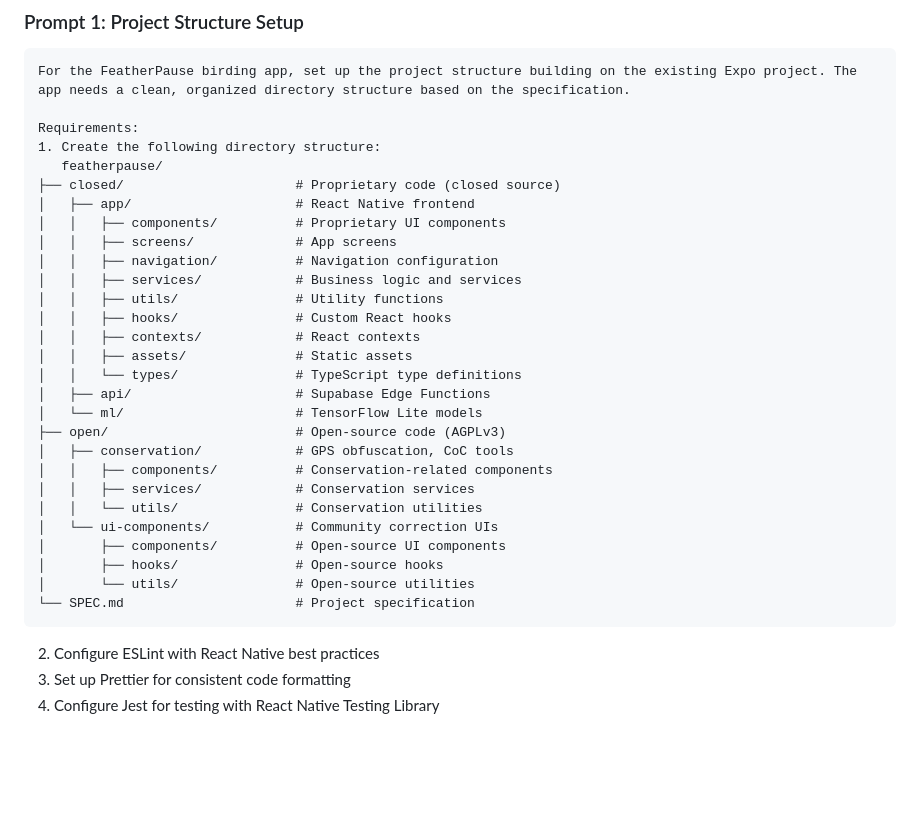
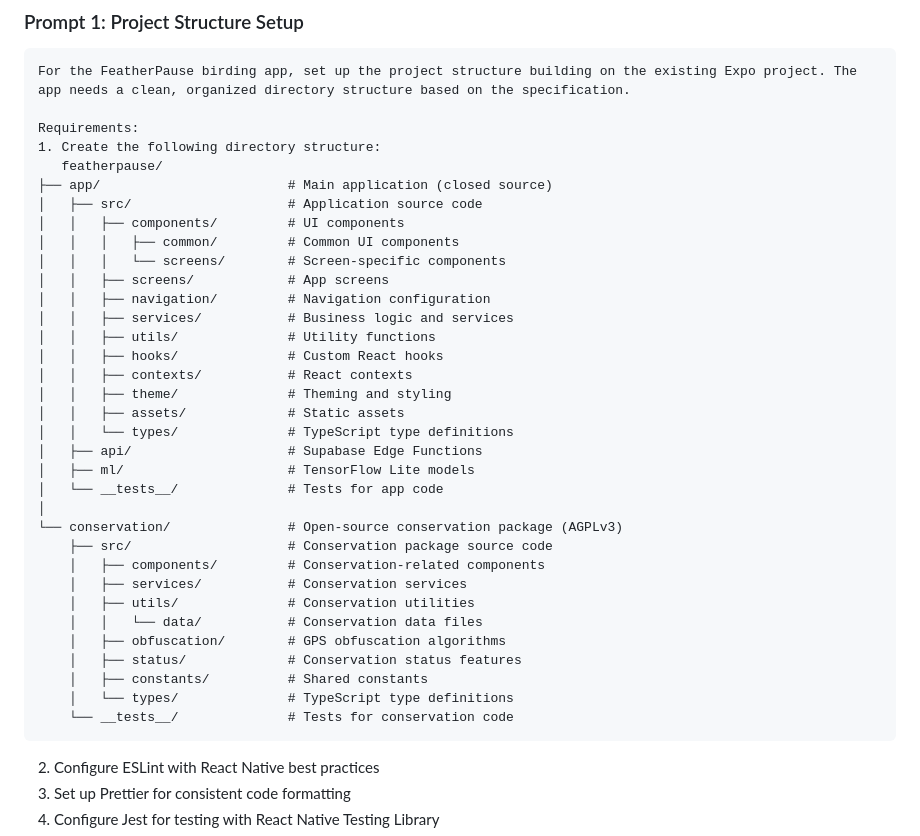
Before and after one commit to Istionia/featherpause, a Markdown page: app/BATTLEPLAN.md, the part around the change. Drawn GitHub-style; blank space fills up the shorter version.

Commit message:
Update directory structure in LLM prompt to match new monorepo structure

````diff
--- a/app/BATTLEPLAN.md
+++ b/app/BATTLEPLAN.md
@@ -568,30 +568,36 @@ For the FeatherPause birding app, set up the project structure building on the e
 Requirements:
 1. Create the following directory structure:
    featherpause/
-├── closed/                      # Proprietary code (closed source)
-│   ├── app/                     # React Native frontend
-│   │   ├── components/          # Proprietary UI components
-│   │   ├── screens/             # App screens
-│   │   ├── navigation/          # Navigation configuration
-│   │   ├── services/            # Business logic and services
-│   │   ├── utils/               # Utility functions
-│   │   ├── hooks/               # Custom React hooks
-│   │   ├── contexts/            # React contexts
-│   │   ├── assets/              # Static assets
-│   │   └── types/               # TypeScript type definitions
-│   ├── api/                     # Supabase Edge Functions
-│   └── ml/                      # TensorFlow Lite models
-├── open/                        # Open-source code (AGPLv3)
-│   ├── conservation/            # GPS obfuscation, CoC tools
-│   │   ├── components/          # Conservation-related components
-│   │   ├── services/            # Conservation services
-│   │   └── utils/               # Conservation utilities
-│   └── ui-components/           # Community correction UIs
-│       ├── components/          # Open-source UI components
-│       ├── hooks/               # Open-source hooks
-│       └── utils/               # Open-source utilities
-└── SPEC.md                      # Project specification
-   ```
+├── app/                        # Main application (closed source)
+│   ├── src/                    # Application source code
+│   │   ├── components/         # UI components
+│   │   │   ├── common/         # Common UI components
+│   │   │   └── screens/        # Screen-specific components
+│   │   ├── screens/            # App screens
+│   │   ├── navigation/         # Navigation configuration
+│   │   ├── services/           # Business logic and services
+│   │   ├── utils/              # Utility functions
+│   │   ├── hooks/              # Custom React hooks
+│   │   ├── contexts/           # React contexts
+│   │   ├── theme/              # Theming and styling
+│   │   ├── assets/             # Static assets
+│   │   └── types/              # TypeScript type definitions
+│   ├── api/                    # Supabase Edge Functions
+│   ├── ml/                     # TensorFlow Lite models
+│   └── __tests__/              # Tests for app code
+│
+└── conservation/               # Open-source conservation package (AGPLv3)
+    ├── src/                    # Conservation package source code
+    │   ├── components/         # Conservation-related components
+    │   ├── services/           # Conservation services
+    │   ├── utils/              # Conservation utilities
+    │   │   └── data/           # Conservation data files
+    │   ├── obfuscation/        # GPS obfuscation algorithms
+    │   ├── status/             # Conservation status features
+    │   ├── constants/          # Shared constants
+    │   └── types/              # TypeScript type definitions
+    └── __tests__/              # Tests for conservation code
+```
 
 2. Configure ESLint with React Native best practices
 3. Set up Prettier for consistent code formatting
````
